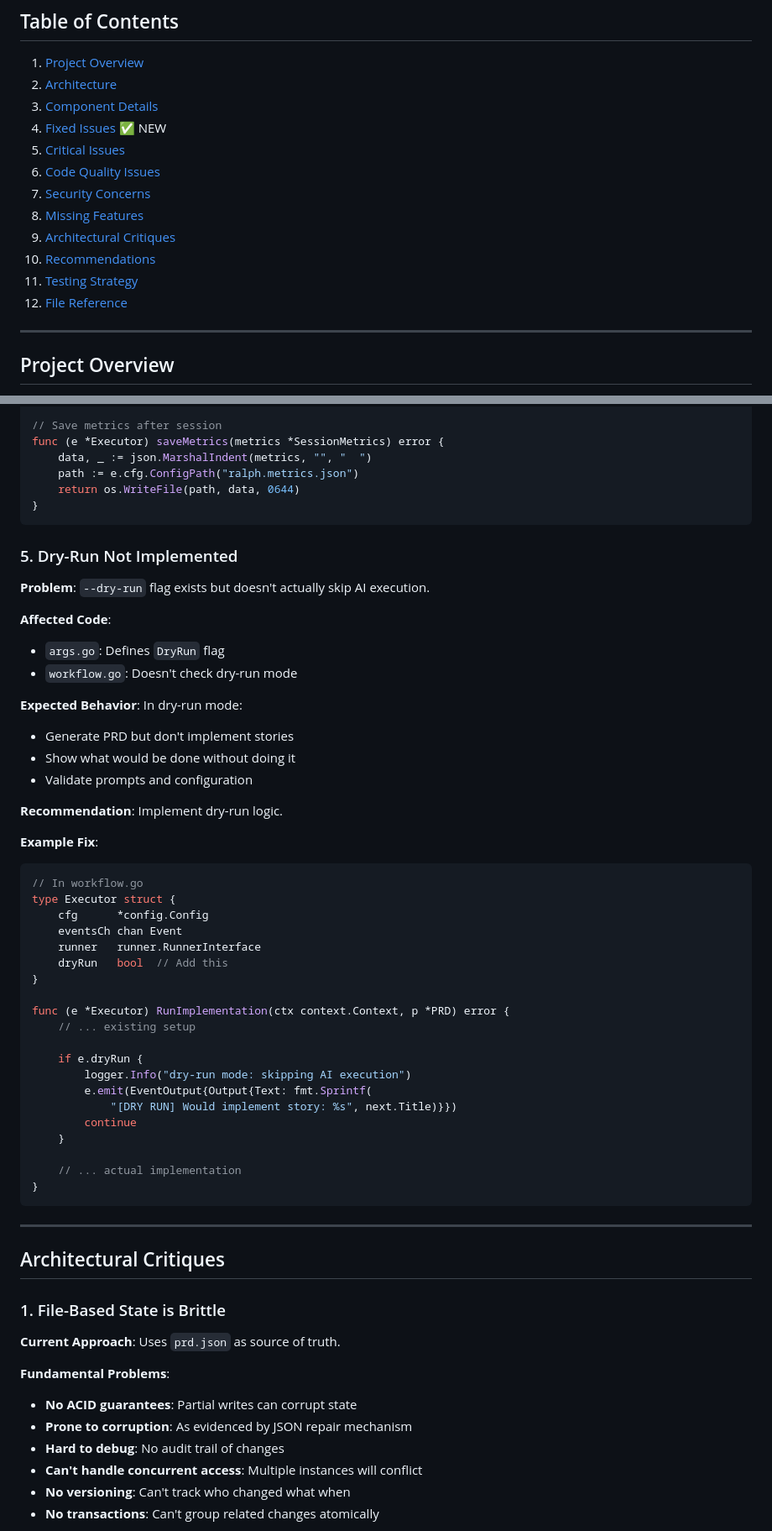
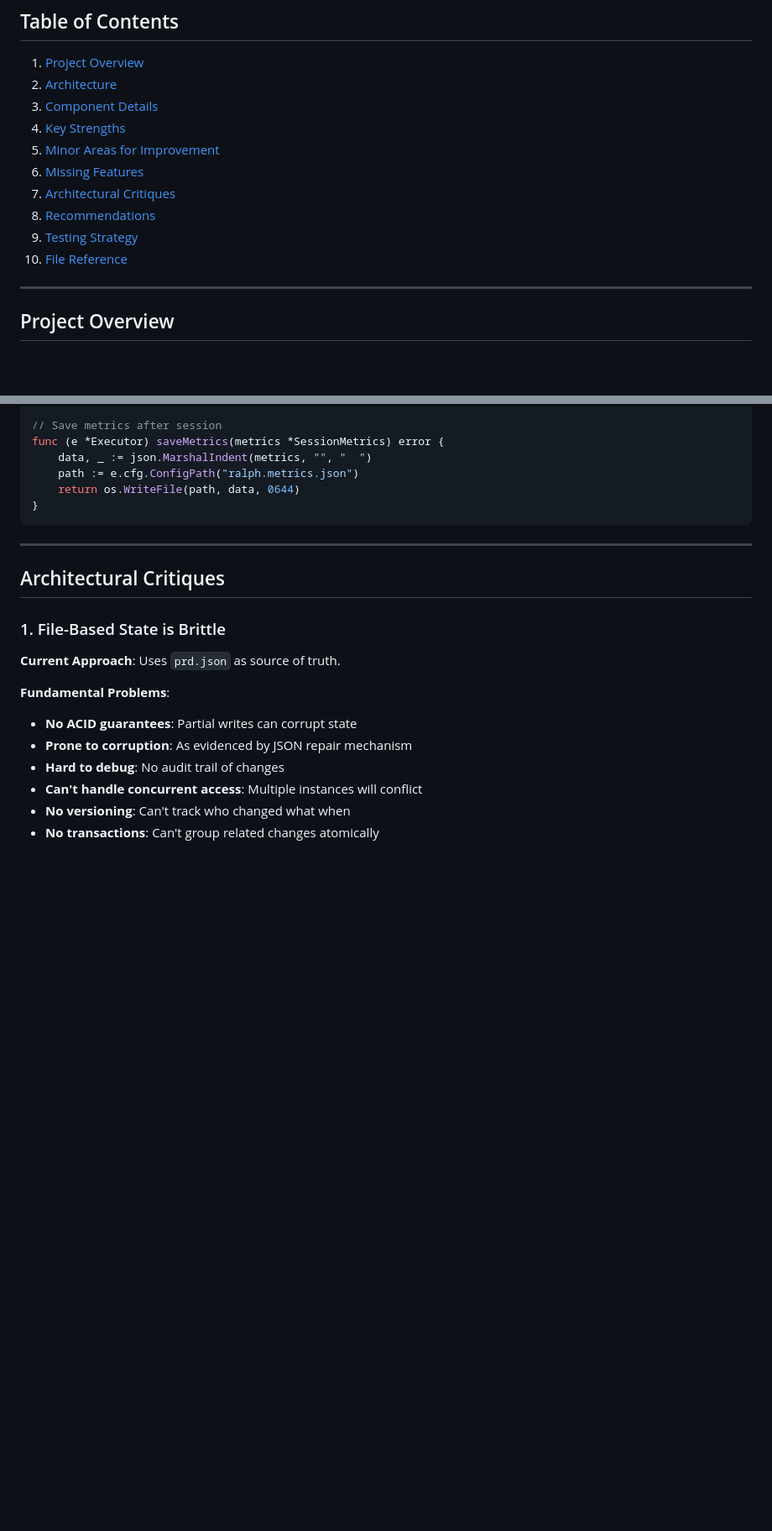
Before and after one commit to tireymorris/ralph, a Markdown page: CLAUDE.md, 2 parts joined by grey strips. Shown at 84% size. Drawn GitHub-style; blank space fills up the shorter version.

````diff
--- a/CLAUDE.md
+++ b/CLAUDE.md
@@ -10,15 +10,13 @@
 1. [Project Overview](#project-overview)
 2. [Architecture](#architecture)
 3. [Component Details](#component-details)
-4. [Fixed Issues](#fixed-issues) ✅ NEW
-5. [Critical Issues](#critical-issues)
-6. [Code Quality Issues](#code-quality-issues)
-7. [Security Concerns](#security-concerns)
-8. [Missing Features](#missing-features)
-9. [Architectural Critiques](#architectural-critiques)
-10. [Recommendations](#recommendations)
-11. [Testing Strategy](#testing-strategy)
-12. [File Reference](#file-reference)
+4. [Key Strengths](#key-strengths)
+5. [Minor Areas for Improvement](#minor-areas-for-improvement)
+6. [Missing Features](#missing-features)
+7. [Architectural Critiques](#architectural-critiques)
+8. [Recommendations](#recommendations)
+9. [Testing Strategy](#testing-strategy)
+10. [File Reference](#file-reference)
 
 ---
 
@@ -736,45 +707,6 @@ func (e *Executor) saveMetrics(metrics *SessionMetrics) error {
     data, _ := json.MarshalIndent(metrics, "", "  ")
     path := e.cfg.ConfigPath("ralph.metrics.json")
     return os.WriteFile(path, data, 0644)
-}
-```
-
-### 5. Dry-Run Not Implemented
-
-**Problem**: `--dry-run` flag exists but doesn't actually skip AI execution.
-
-**Affected Code**:
-- `args.go`: Defines `DryRun` flag
-- `workflow.go`: Doesn't check dry-run mode
-
-**Expected Behavior**: In dry-run mode:
-- Generate PRD but don't implement stories
-- Show what would be done without doing it
-- Validate prompts and configuration
-
-**Recommendation**: Implement dry-run logic.
-
-**Example Fix**:
-```go
-// In workflow.go
-type Executor struct {
-    cfg      *config.Config
-    eventsCh chan Event
-    runner   runner.RunnerInterface
-    dryRun   bool  // Add this
-}
-
-func (e *Executor) RunImplementation(ctx context.Context, p *PRD) error {
-    // ... existing setup
-
-    if e.dryRun {
-        logger.Info("dry-run mode: skipping AI execution")
-        e.emit(EventOutput{Output{Text: fmt.Sprintf(
-            "[DRY RUN] Would implement story: %s", next.Title)}})
-        continue
-    }
-
-    // ... actual implementation
 }
 ```
 
````
Also changed, not shown: other parts of CLAUDE.md (+27 -55 lines).
